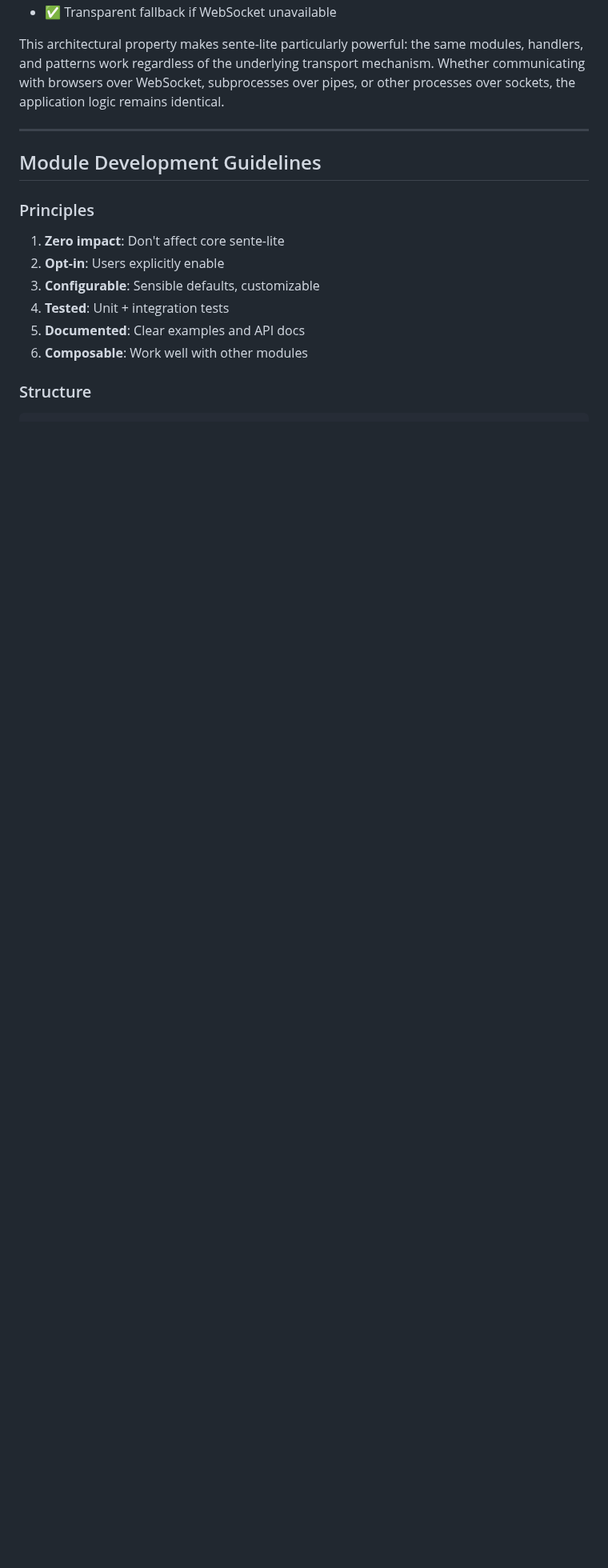
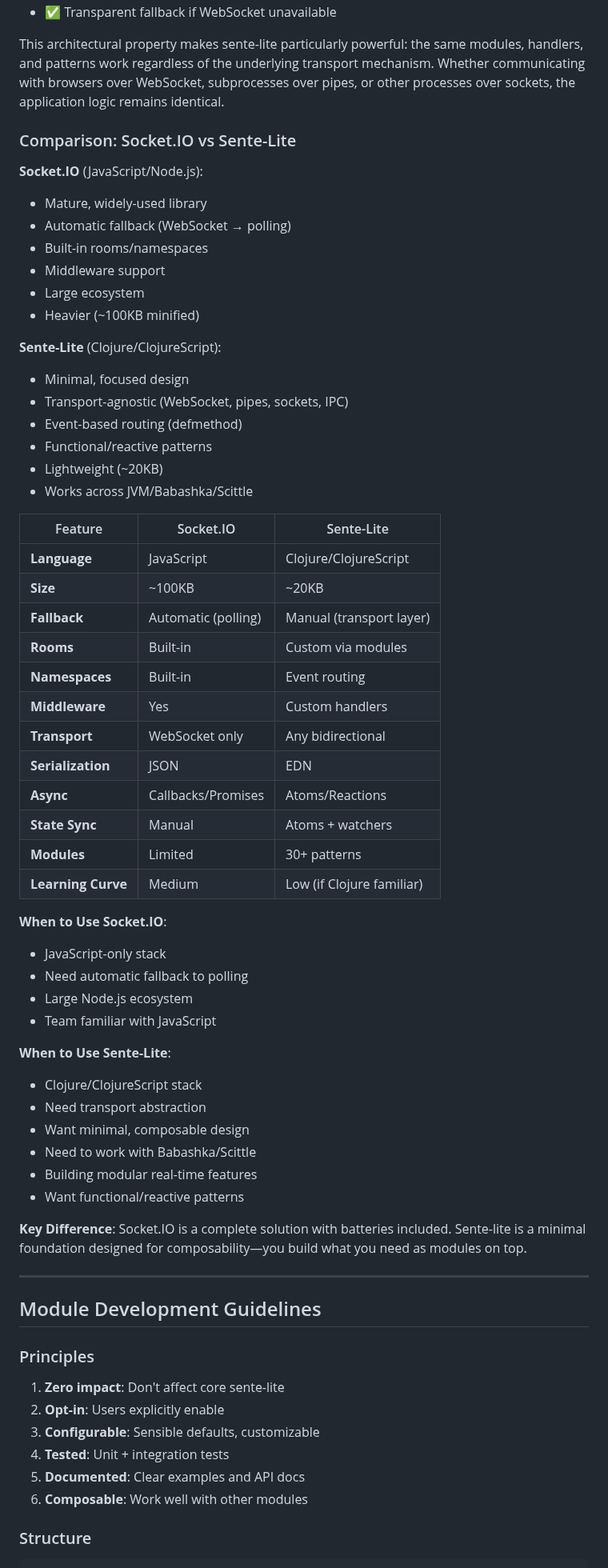
Before and after one commit to franks42/sente_lite, a Markdown page: doc/sente-lite-modules.md, the part around the change. Shown at 80% size. Rendered like a GitHub page; blank space fills up the shorter version.

Commit message:
docs: add Socket.IO vs Sente-Lite comparison
- Detailed feature comparison table
- Socket.IO: mature, batteries-included, JavaScript/Node.js
- Sente-Lite: minimal, composable, transport-agnostic, Clojure/ClojureScript
- Key difference: Socket.IO complete solution vs Sente-Lite minimal foundation
- When to use each: language stack, ecosystem, design philosophy
- Size: Socket.IO ~100KB vs Sente-Lite ~20KB

```diff
--- a/doc/sente-lite-modules.md
+++ b/doc/sente-lite-modules.md
@@ -2985,6 +2985,55 @@ A practical use case: Babashka server spawns a separate process where stdin/stdo
 
 This architectural property makes sente-lite particularly powerful: the same modules, handlers, and patterns work regardless of the underlying transport mechanism. Whether communicating with browsers over WebSocket, subprocesses over pipes, or other processes over sockets, the application logic remains identical.
 
+### Comparison: Socket.IO vs Sente-Lite
+
+**Socket.IO** (JavaScript/Node.js):
+- Mature, widely-used library
+- Automatic fallback (WebSocket → polling)
+- Built-in rooms/namespaces
+- Middleware support
+- Large ecosystem
+- Heavier (~100KB minified)
+
+**Sente-Lite** (Clojure/ClojureScript):
+- Minimal, focused design
+- Transport-agnostic (WebSocket, pipes, sockets, IPC)
+- Event-based routing (defmethod)
+- Functional/reactive patterns
+- Lightweight (~20KB)
+- Works across JVM/Babashka/Scittle
+
+| Feature | Socket.IO | Sente-Lite |
+|---------|-----------|-----------|
+| **Language** | JavaScript | Clojure/ClojureScript |
+| **Size** | ~100KB | ~20KB |
+| **Fallback** | Automatic (polling) | Manual (transport layer) |
+| **Rooms** | Built-in | Custom via modules |
+| **Namespaces** | Built-in | Event routing |
+| **Middleware** | Yes | Custom handlers |
+| **Transport** | WebSocket only | Any bidirectional |
+| **Serialization** | JSON | EDN |
+| **Async** | Callbacks/Promises | Atoms/Reactions |
+| **State Sync** | Manual | Atoms + watchers |
+| **Modules** | Limited | 30+ patterns |
+| **Learning Curve** | Medium | Low (if Clojure familiar) |
+
+**When to Use Socket.IO**:
+- JavaScript-only stack
+- Need automatic fallback to polling
+- Large Node.js ecosystem
+- Team familiar with JavaScript
+
+**When to Use Sente-Lite**:
+- Clojure/ClojureScript stack
+- Need transport abstraction
+- Want minimal, composable design
+- Need to work with Babashka/Scittle
+- Building modular real-time features
+- Want functional/reactive patterns
+
+**Key Difference**: Socket.IO is a complete solution with batteries included. Sente-lite is a minimal foundation designed for composability—you build what you need as modules on top.
+
 ---
 
 ## Module Development Guidelines
```
